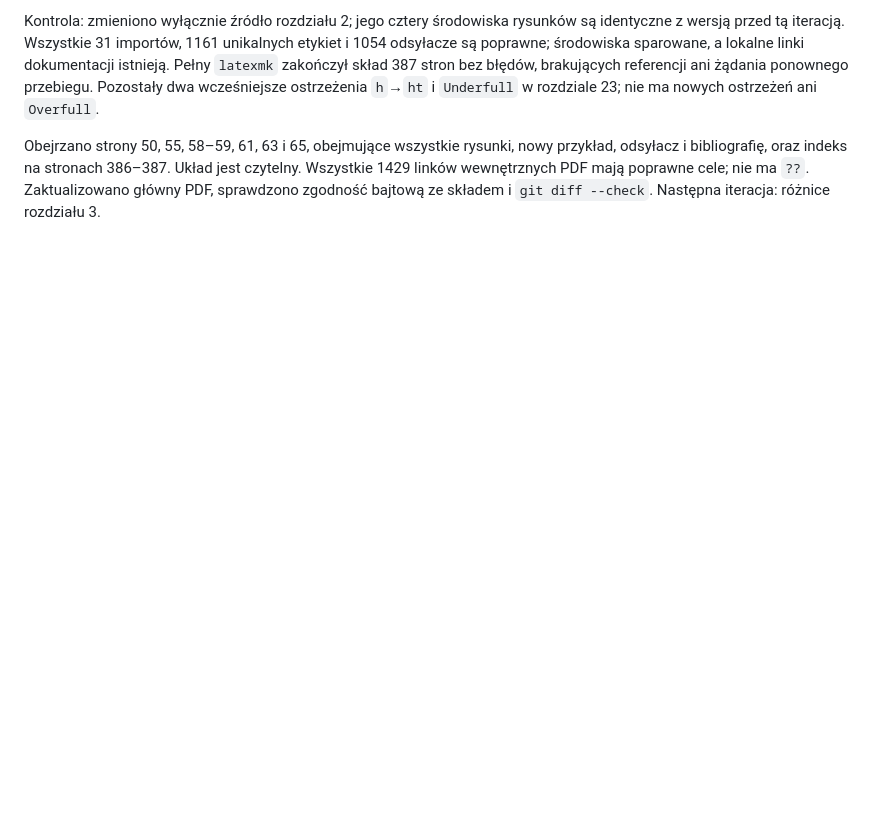
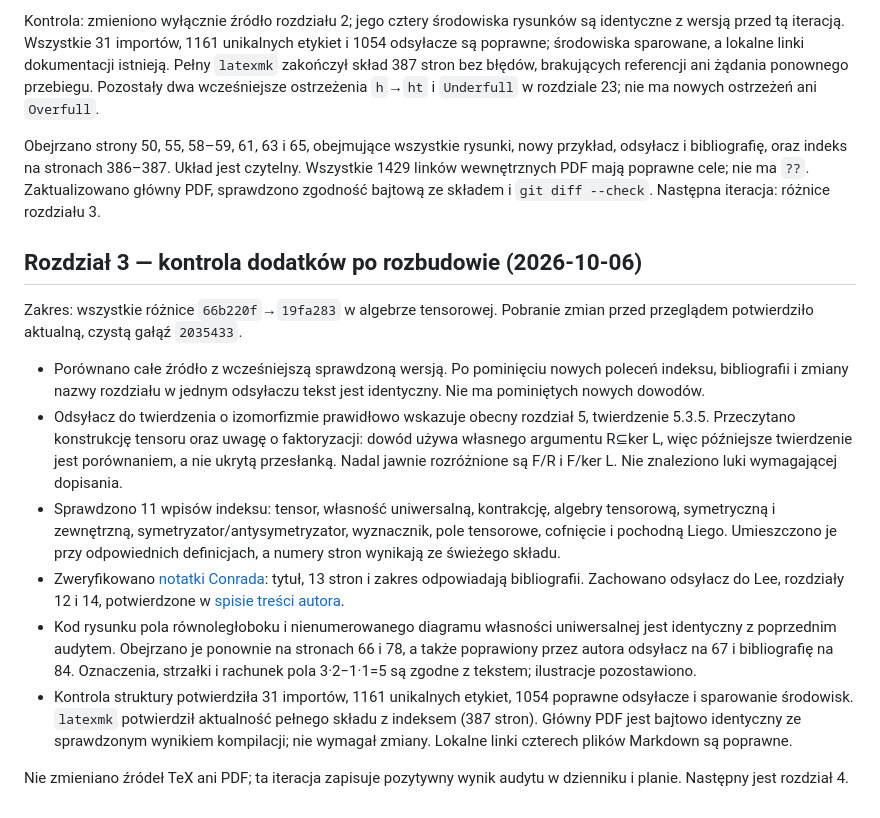
Before and after one commit to dariusz-piekarz/mathematical_scipts, a Markdown page: PRZEGLAD.md, the part around the change. Drawn GitHub-style; blank space fills up the shorter version.

Commit message:
Record verified chapter 3 additions and references

```diff
--- a/PRZEGLAD.md
+++ b/PRZEGLAD.md
@@ -2618,3 +2618,38 @@ nowy przykład, odsyłacz i bibliografię, oraz indeks na stronach 386–387.
 Układ jest czytelny. Wszystkie 1429 linków wewnętrznych PDF mają poprawne
 cele; nie ma `??`. Zaktualizowano główny PDF, sprawdzono zgodność bajtową
 ze składem i `git diff --check`. Następna iteracja: różnice rozdziału 3.
+
+## Rozdział 3 — kontrola dodatków po rozbudowie (2026-10-06)
+
+Zakres: wszystkie różnice `66b220f`→`19fa283` w algebrze tensorowej.
+Pobranie zmian przed przeglądem potwierdziło aktualną, czystą gałąź `2035433`.
+
+- Porównano całe źródło z wcześniejszą sprawdzoną wersją. Po pominięciu
+  nowych poleceń indeksu, bibliografii i zmiany nazwy rozdziału w jednym
+  odsyłaczu tekst jest identyczny. Nie ma pominiętych nowych dowodów.
+- Odsyłacz do twierdzenia o izomorfizmie prawidłowo wskazuje obecny
+  rozdział 5, twierdzenie 5.3.5. Przeczytano konstrukcję tensoru oraz uwagę
+  o faktoryzacji: dowód używa własnego argumentu R⊆ker L, więc późniejsze
+  twierdzenie jest porównaniem, a nie ukrytą przesłanką. Nadal jawnie
+  rozróżnione są F/R i F/ker L. Nie znaleziono luki wymagającej dopisania.
+- Sprawdzono 11 wpisów indeksu: tensor, własność uniwersalną, kontrakcję,
+  algebry tensorową, symetryczną i zewnętrzną, symetryzator/antysymetryzator,
+  wyznacznik, pole tensorowe, cofnięcie i pochodną Liego. Umieszczono je
+  przy odpowiednich definicjach, a numery stron wynikają ze świeżego składu.
+- Zweryfikowano [notatki Conrada](https://math.stanford.edu/~conrad/diffgeomPage/handouts/tensor.pdf):
+  tytuł, 13 stron i zakres odpowiadają bibliografii. Zachowano odsyłacz
+  do Lee, rozdziały 12 i 14, potwierdzone w
+  [spisie treści autora](https://sites.math.washington.edu/~lee/Books/ISM/front-matter.pdf).
+- Kod rysunku pola równoległoboku i nienumerowanego diagramu własności
+  uniwersalnej jest identyczny z poprzednim audytem. Obejrzano je ponownie
+  na stronach 66 i 78, a także poprawiony przez autora odsyłacz na 67
+  i bibliografię na 84. Oznaczenia, strzałki i rachunek pola 3·2−1·1=5
+  są zgodne z tekstem; ilustracje pozostawiono.
+- Kontrola struktury potwierdziła 31 importów, 1161 unikalnych etykiet,
+  1054 poprawne odsyłacze i sparowanie środowisk. `latexmk` potwierdził
+  aktualność pełnego składu z indeksem (387 stron). Główny PDF jest
+  bajtowo identyczny ze sprawdzonym wynikiem kompilacji; nie wymagał
+  zmiany. Lokalne linki czterech plików Markdown są poprawne.
+
+Nie zmieniano źródeł TeX ani PDF; ta iteracja zapisuje pozytywny wynik
+audytu w dzienniku i planie. Następny jest rozdział 4.
```
Also changed, not shown: PLAN_DZIALANIA.md (+2 -1 lines).
